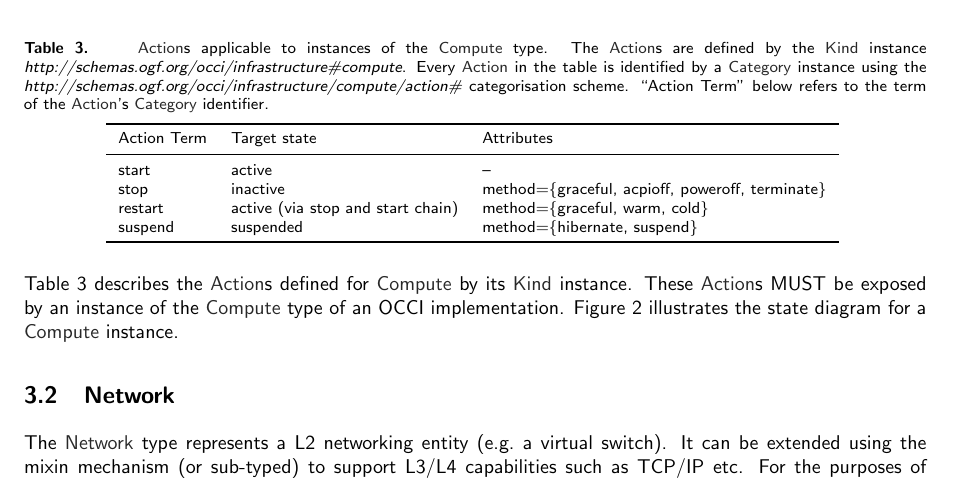
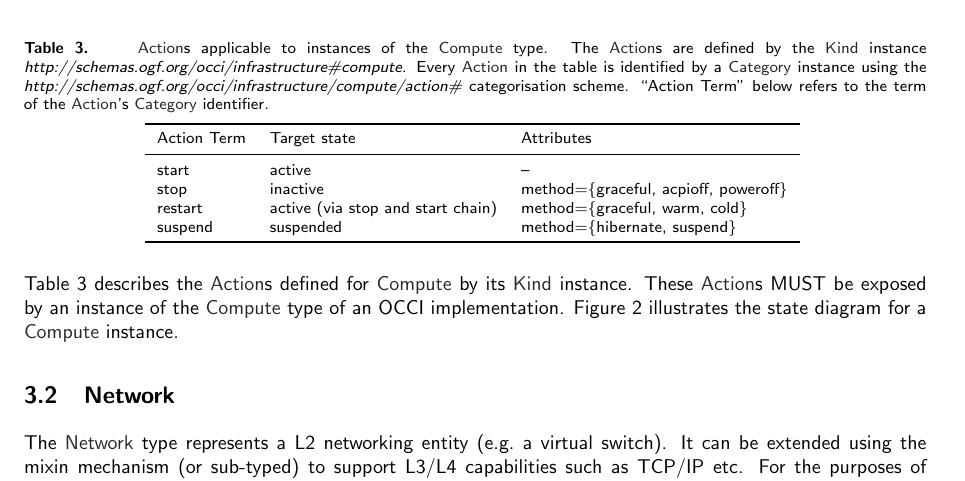
Before and after one commit to occiware/occi-wg, a LaTeX document (infrastructure.tex): part of page 5 of 15, cut so that both start at the same text. Compiled offline with pdfLaTeX.

Commit message:
reverted 'terminate' method change
git-svn-id: file://localhost/tmp/svn2git/occi-wg/svn/trunk@490 03f8628b-ed47-4a1f-bca9-bd5ac709a1f8

```diff
--- a/infrastructure.tex
+++ b/infrastructure.tex
@@ -227,7 +227,7 @@ MUST be exposed by an instance of the \hl{Compute} type.
 	Action Term & Target state & Attributes \\
 	\colrule
 	start & active & -- \\
-	stop & inactive & method=\{graceful, acpioff, poweroff, terminate\} \\
+	stop & inactive & method=\{graceful, acpioff, poweroff\} \\
 	restart & active (via stop and start chain) & method=\{graceful, warm, cold\} \\
 	suspend & suspended & method=\{hibernate, suspend\} \\
 	\botrule
```
